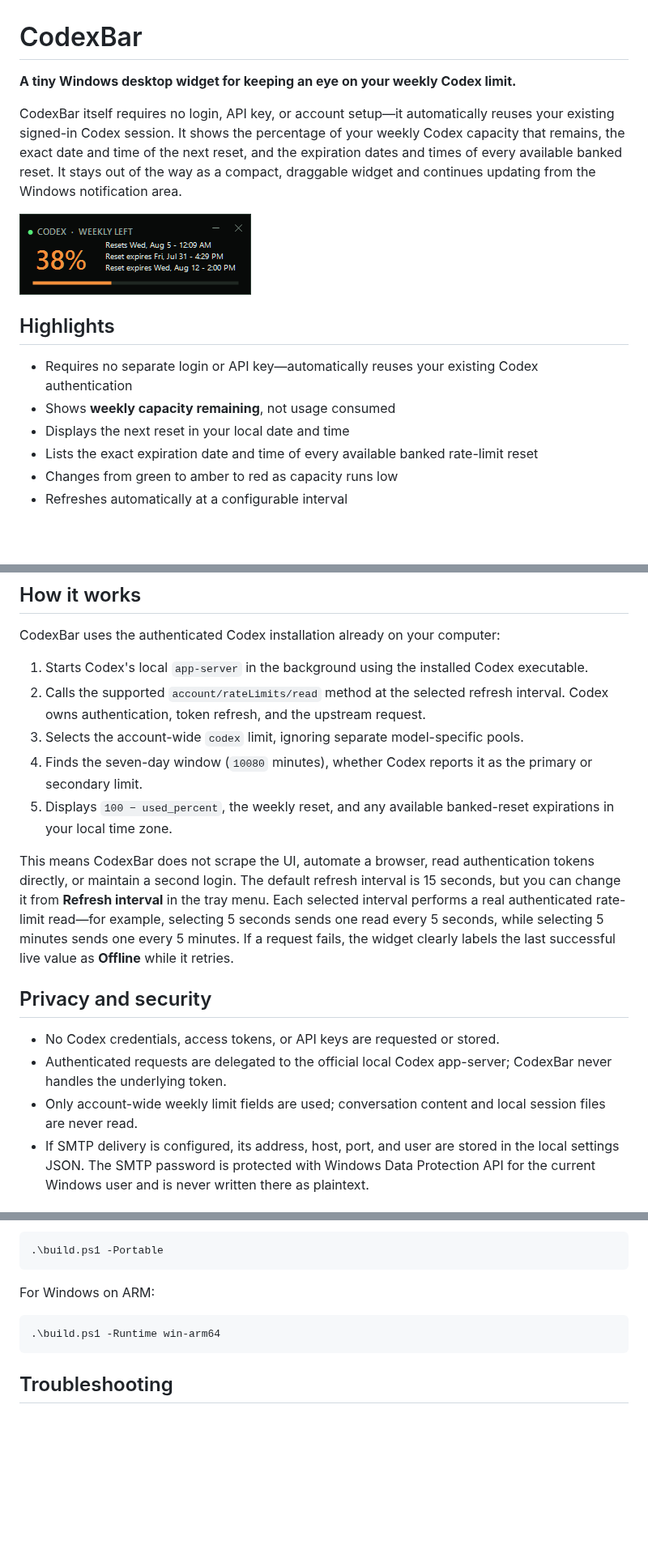
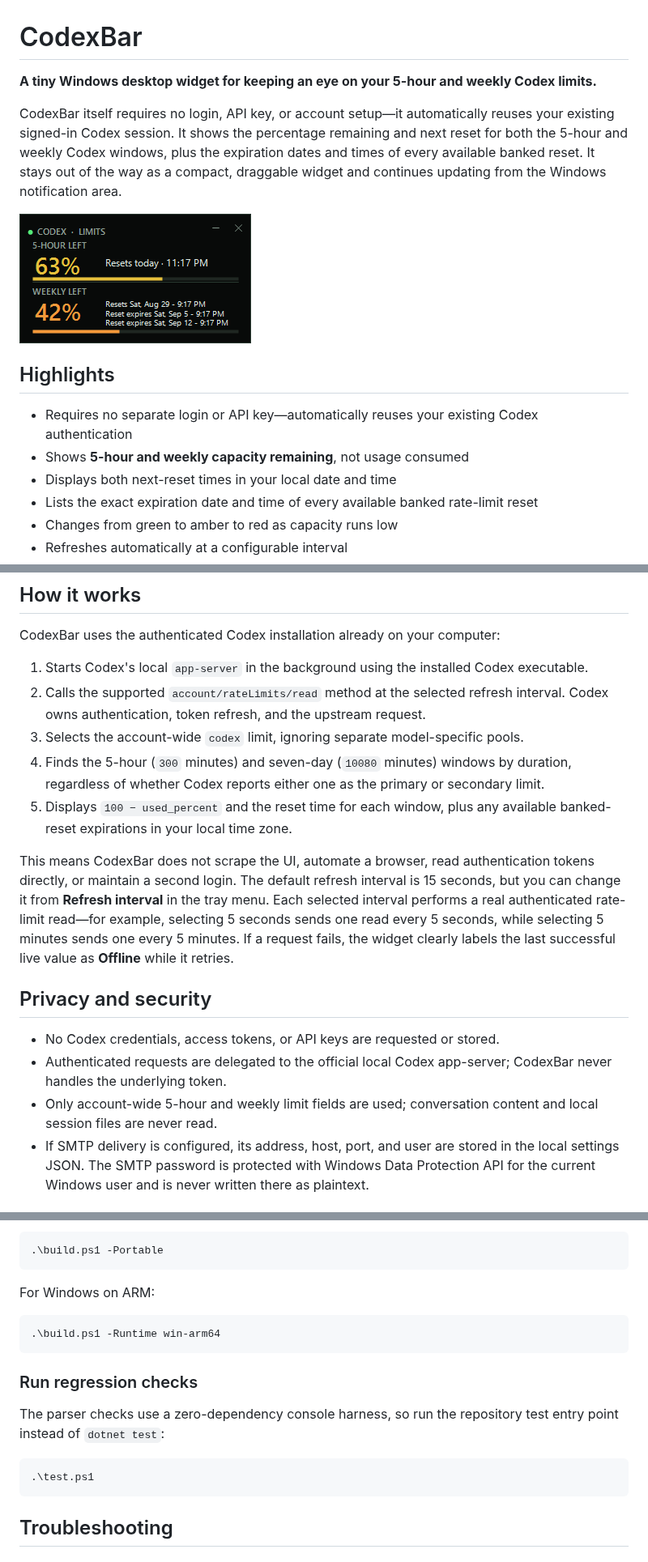
Before and after one commit to fangrui258/codex-bar, a Markdown page: README.md, 3 parts joined by grey strips. Shown at 81% size. Rendered like a GitHub page; pictures changed too: assets/codexbar.png; blank space fills up the shorter version.

````diff
--- a/README.md
+++ b/README.md
@@ -1,6 +1,6 @@
 # CodexBar
 
-**A tiny Windows desktop widget for keeping an eye on your weekly Codex limit.**
+**A tiny Windows desktop widget for keeping an eye on your 5-hour and weekly Codex limits.**
 
-CodexBar itself requires no login, API key, or account setup—it automatically reuses your existing signed-in Codex session. It shows the percentage of your weekly Codex capacity that remains, the exact date and time of the next reset, and the expiration dates and times of every available banked reset. It stays out of the way as a compact, draggable widget and continues updating from the Windows notification area.
+CodexBar itself requires no login, API key, or account setup—it automatically reuses your existing signed-in Codex session. It shows the percentage remaining and next reset for both the 5-hour and weekly Codex windows, plus the expiration dates and times of every available banked reset. It stays out of the way as a compact, draggable widget and continues updating from the Windows notification area.
 
@@ -9,8 +9,8 @@ CodexBar itself requires no login, API key, or account setup—it automatically
 ## Highlights
 
 - Requires no separate login or API key—automatically reuses your existing Codex authentication
-- Shows **weekly capacity remaining**, not usage consumed
-- Displays the next reset in your local date and time
+- Shows **5-hour and weekly capacity remaining**, not usage consumed
+- Displays both next-reset times in your local date and time
 - Lists the exact expiration date and time of every available banked rate-limit reset
 - Changes from green to amber to red as capacity runs low
 - Refreshes automatically at a configurable interval
@@ -69,8 +69,8 @@ CodexBar uses the authenticated Codex installation already on your computer:
 1. Starts Codex's local `app-server` in the background using the installed Codex executable.
 2. Calls the supported `account/rateLimits/read` method at the selected refresh interval. Codex owns authentication, token refresh, and the upstream request.
 3. Selects the account-wide `codex` limit, ignoring separate model-specific pools.
-4. Finds the seven-day window (`10080` minutes), whether Codex reports it as the primary or secondary limit.
-5. Displays `100 − used_percent`, the weekly reset, and any available banked-reset expirations in your local time zone.
+4. Finds the 5-hour (`300` minutes) and seven-day (`10080` minutes) windows by duration, regardless of whether Codex reports either one as the primary or secondary limit.
+5. Displays `100 − used_percent` and the reset time for each window, plus any available banked-reset expirations in your local time zone.
 
 This means CodexBar does not scrape the UI, automate a browser, read authentication tokens directly, or maintain a second login. The default refresh interval is 15 seconds, but you can change it from **Refresh interval** in the tray menu. Each selected interval performs a real authenticated rate-limit read—for example, selecting 5 seconds sends one read every 5 seconds, while selecting 5 minutes sends one every 5 minutes. If a request fails, the widget clearly labels the last successful live value as **Offline** while it retries.
 
@@ -78,7 +78,7 @@ This means CodexBar does not scrape the UI, automate a browser, read authenticat
 
 - No Codex credentials, access tokens, or API keys are requested or stored.
 - Authenticated requests are delegated to the official local Codex app-server; CodexBar never handles the underlying token.
-- Only account-wide weekly limit fields are used; conversation content and local session files are never read.
+- Only account-wide 5-hour and weekly limit fields are used; conversation content and local session files are never read.
 - If SMTP delivery is configured, its address, host, port, and user are stored in the local settings JSON. The SMTP password is protected with Windows Data Protection API for the current Windows user and is never written there as plaintext.
 
 ## Installation
@@ -118,6 +118,14 @@ For Windows on ARM:
 .\build.ps1 -Runtime win-arm64
 ```
 
+### Run regression checks
+
+The parser checks use a zero-dependency console harness, so run the repository test entry point instead of `dotnet test`:
+
+```powershell
+.\test.ps1
+```
+
 ## Troubleshooting
 
 ### “Open Codex and sign in”
````
Also changed, not shown: other parts of README.md (+6 -3 lines), CHANGELOG.md (+10 -0 lines), 9 other files.
